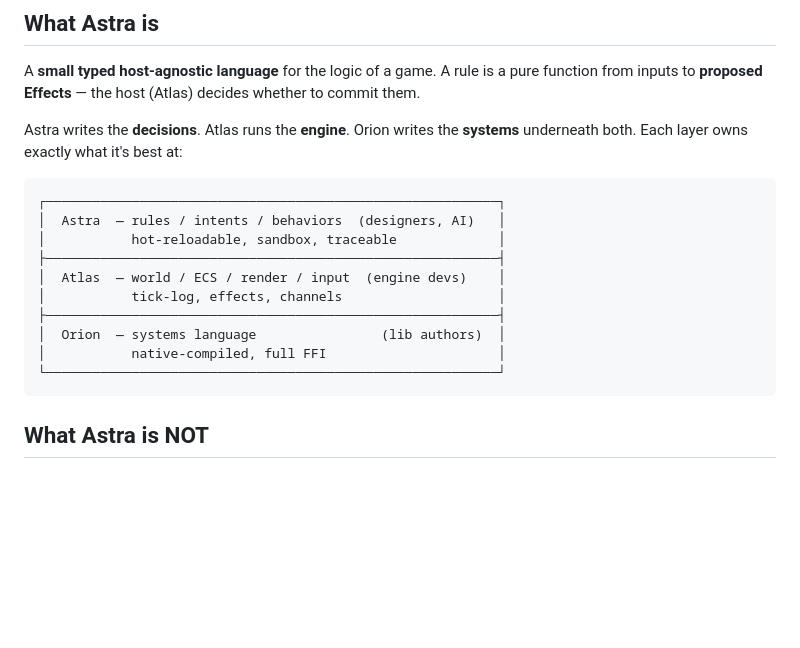
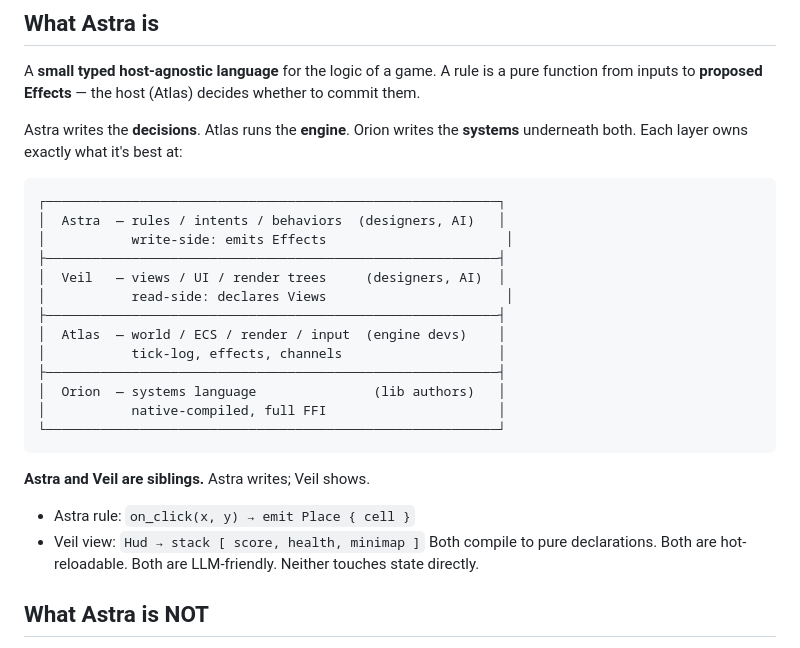
Before and after one commit to Lone-Lodge/astra, a Markdown page: VISION.md, the part around the change. Drawn GitHub-style; blank space fills up the shorter version.

Commit message:
docs(VISION): add Veil to the layer diagram — read-side sibling of Astra

````diff
--- a/VISION.md
+++ b/VISION.md
@@ -15,15 +15,24 @@ Astra writes the **decisions**. Atlas runs the **engine**. Orion writes the
 ```
 ┌──────────────────────────────────────────────────────────┐
 │  Astra  — rules / intents / behaviors  (designers, AI)   │
-│           hot-reloadable, sandbox, traceable             │
+│           write-side: emits Effects                       │
+├──────────────────────────────────────────────────────────┤
+│  Veil   — views / UI / render trees     (designers, AI)  │
+│           read-side: declares Views                       │
 ├──────────────────────────────────────────────────────────┤
 │  Atlas  — world / ECS / render / input  (engine devs)    │
 │           tick-log, effects, channels                    │
 ├──────────────────────────────────────────────────────────┤
-│  Orion  — systems language                (lib authors)  │
+│  Orion  — systems language               (lib authors)   │
 │           native-compiled, full FFI                      │
 └──────────────────────────────────────────────────────────┘
 ```
+
+**Astra and Veil are siblings.** Astra writes; Veil shows.
+- Astra rule: `on_click(x, y) → emit Place { cell }`
+- Veil view: `Hud → stack [ score, health, minimap ]`
+Both compile to pure declarations. Both are hot-reloadable. Both are
+LLM-friendly. Neither touches state directly.
 
 ## What Astra is NOT
 
````
